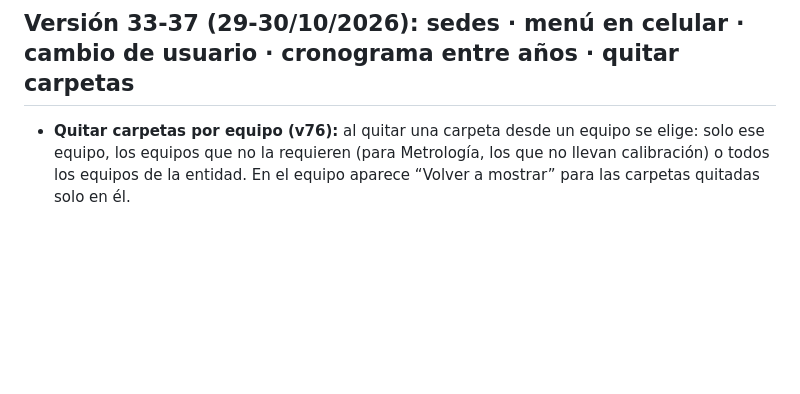
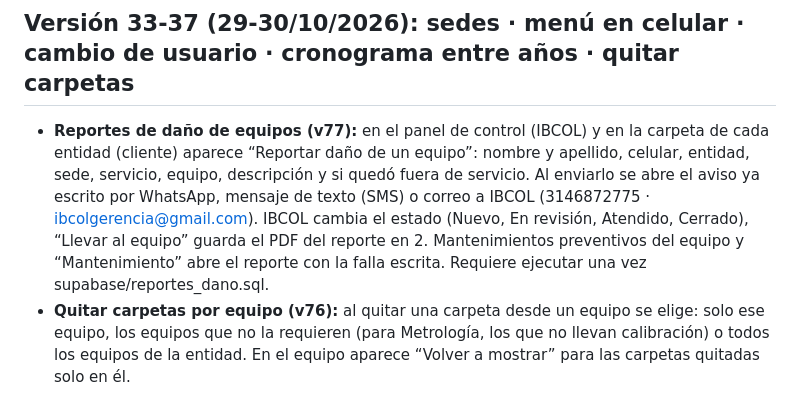
Before and after one commit to ibcolgerencia-cmd/gestor-ibcol, a Markdown page: LEAME - GUIA DE INSTALACION.md, the part around the change. GitHub-like rendering; blank space fills up the shorter version.

Commit message:
v77: guía

```diff
--- a/LEAME - GUIA DE INSTALACION.md
+++ b/LEAME - GUIA DE INSTALACION.md
@@ -89,6 +89,7 @@ Si el modelo de Gemini está saturado, la función `asistente-ia` prueba sola co
 
 ## Versión 33-37 (29-30/10/2026): sedes · menú en celular · cambio de usuario · cronograma entre años · quitar carpetas
 
+- **Reportes de daño de equipos (v77):** en el panel de control (IBCOL) y en la carpeta de cada entidad (cliente) aparece “Reportar daño de un equipo”: nombre y apellido, celular, entidad, sede, servicio, equipo, descripción y si quedó fuera de servicio. Al enviarlo se abre el aviso ya escrito por WhatsApp, mensaje de texto (SMS) o correo a IBCOL (3146872775 · ibcolgerencia@gmail.com). IBCOL cambia el estado (Nuevo, En revisión, Atendido, Cerrado), “Llevar al equipo” guarda el PDF del reporte en 2. Mantenimientos preventivos del equipo y “Mantenimiento” abre el reporte con la falla escrita. Requiere ejecutar una vez supabase/reportes_dano.sql.
 - **Quitar carpetas por equipo (v76):** al quitar una carpeta desde un equipo se elige: solo ese equipo, los equipos que no la requieren (para Metrología, los que no llevan calibración) o todos los equipos de la entidad. En el equipo aparece “Volver a mostrar” para las carpetas quitadas solo en él.
 - **Archivos del más reciente al más antiguo según su fecha real (v73):** en todas las carpetas (hojas de vida, metrología, mantenimientos preventivos y correctivos, etc.) los archivos se ordenan por la fecha escrita en el nombre (ej. 24_04_2026, 23-10-2025, MAYO-2024, 2024-2025); si el nombre no tiene fecha, por la fecha del documento o la de carga. Con la misma fecha, el número inicial más alto va primero.
 - **Formato Recomendaciones para mediciones (v72):** en *Formatos* está “Recomendaciones para mediciones (9.5)” con la tabla del Excel (equipo, magnitud, unidad, puntos de calibración y observaciones); se puede editar, cargar desde Excel o descargar. La casilla 9.5 de la hoja de vida se llena con ese formato solo en los equipos que llevan calibración (los que están en la tabla o tienen periodicidad de metrología); los demás quedan NO APLICA. *Aplicar a las hojas de vida…* lo hace para todos los equipos de una o todas las entidades.
```
